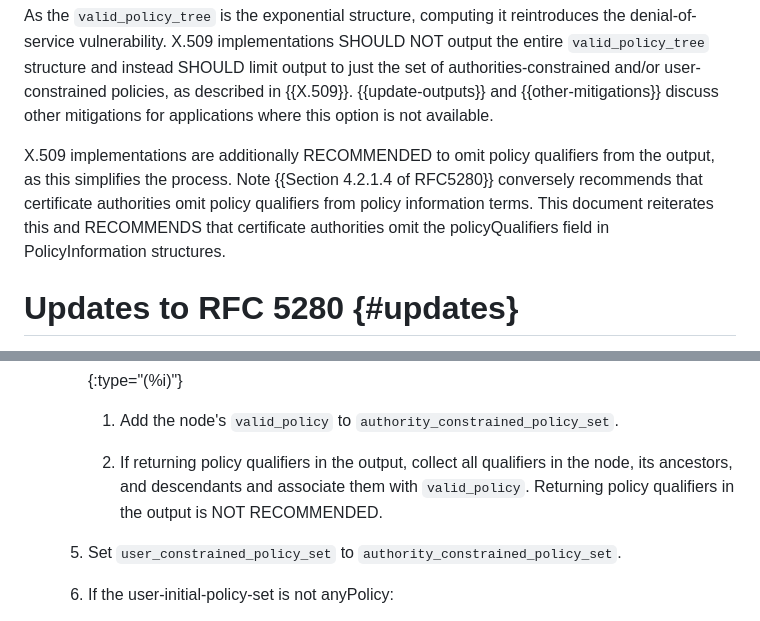
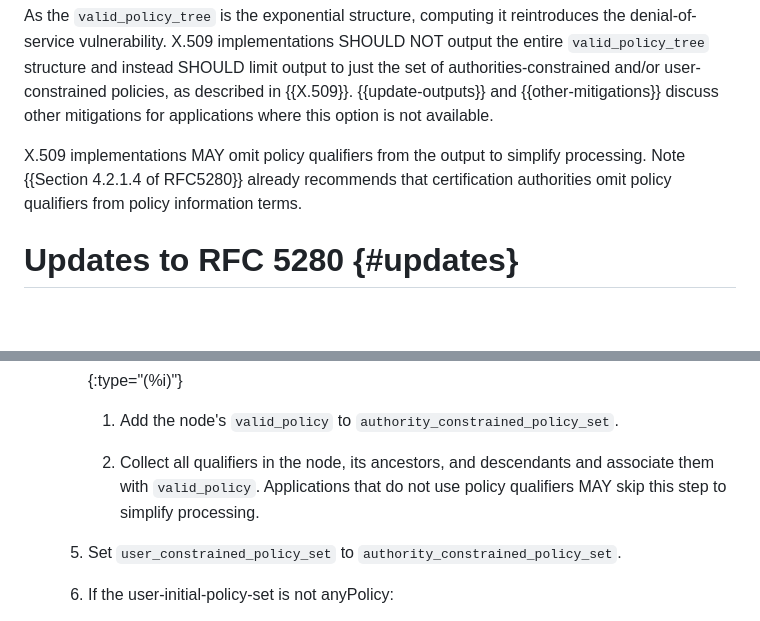
Before and after one commit to davidben/x509-policy-graph, a Markdown page: draft-ietf-lamps-x509-policy-graph.md, 2 parts joined by grey strips. GitHub-like rendering; blank space fills up the shorter version.

Commit message:
Soften prohibition on policy qualifiers
Per mailing list discussion, although this is a horrible, problematic
feature, this is a somewhat thorny topic.

```diff
--- a/draft-ietf-lamps-x509-policy-graph.md
+++ b/draft-ietf-lamps-x509-policy-graph.md
@@ -278,12 +278,9 @@ policies, as described in {{X.509}}. {{update-outputs}} and
 {{other-mitigations}} discuss other mitigations for applications where this
 option is not available.
 
-X.509 implementations are additionally
-RECOMMENDED to omit policy qualifiers from the output, as this simplifies the
-process. Note {{Section 4.2.1.4 of RFC5280}} conversely recommends that
-certificate authorities omit policy qualifiers from policy information terms.
-This document reiterates this and RECOMMENDS that certificate authorities omit
-the policyQualifiers field in PolicyInformation structures.
+X.509 implementations MAY omit policy qualifiers from the output to simplify
+processing. Note {{Section 4.2.1.4 of RFC5280}} already recommends that
+certification authorities omit policy qualifiers from policy information terms.
 
 # Updates to RFC 5280 {#updates}
 
@@ -622,7 +619,7 @@ This update replaces step (g) of {{Section 6.1.5 of RFC5280}} with the following
       {:type="(%i)"}
       1. Add the node's `valid_policy` to `authority_constrained_policy_set`.
 
-      2. If returning policy qualifiers in the output, collect all qualifiers in the node, its ancestors, and descendants and associate them with `valid_policy`. Returning policy qualifiers in the output is NOT RECOMMENDED.
+      2. Collect all qualifiers in the node, its ancestors, and descendants and associate them with `valid_policy`. Applications that do not use policy qualifiers MAY skip this step to simplify processing.
 
    4. Set `user_constrained_policy_set` to `authority_constrained_policy_set`.
 
```
